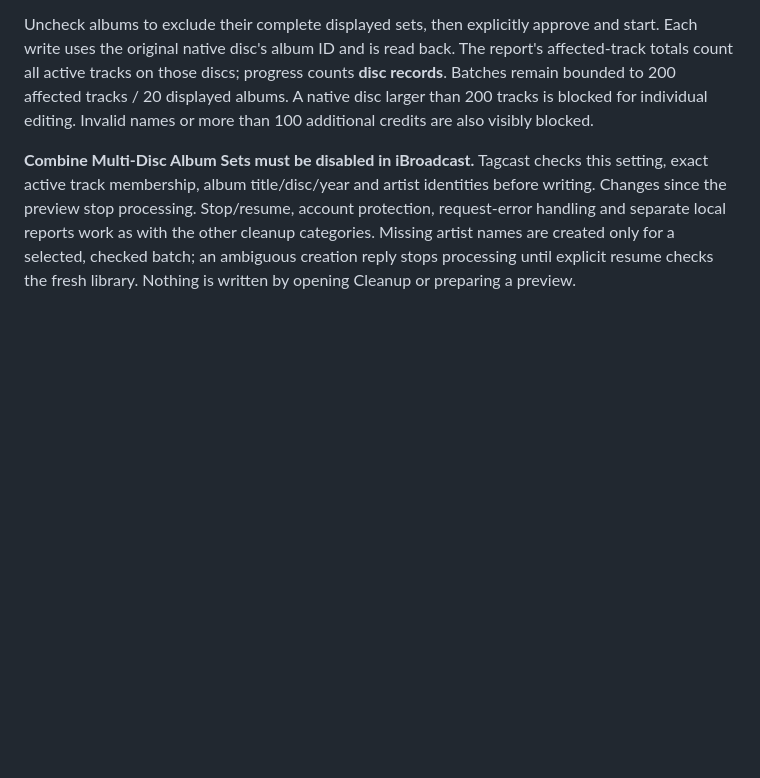
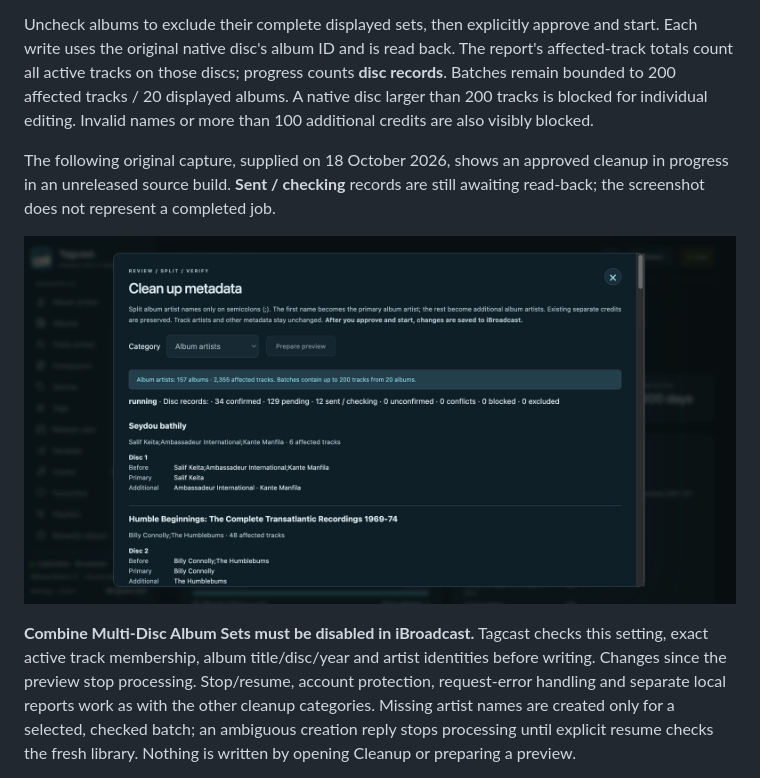
Before and after one commit to cyberdeliaAI/tagcast, a Markdown page: docs/metadata-cleanup.md, the part around the change. GitHub-like rendering; pictures changed too: docs/screenshots/cleanup-album-artists-running.png (added); blank space fills up the shorter version.

```diff
--- a/docs/metadata-cleanup.md
+++ b/docs/metadata-cleanup.md
@@ -48,6 +48,12 @@ The report's affected-track totals count all active tracks on those discs; progr
 counts **disc records**. Batches remain bounded to 200 affected tracks / 20 displayed
 albums. A native disc larger than 200 tracks is blocked for individual editing.
 Invalid names or more than 100 additional credits are also visibly blocked.
+
+The following original capture, supplied on 18 October 2026, shows an approved
+cleanup in progress in an unreleased source build. **Sent / checking** records are
+still awaiting read-back; the screenshot does not represent a completed job.
+
+![Running album artist cleanup with primary and additional artists, confirmed discs and pending read-back](screenshots/cleanup-album-artists-running.png)
 
 **Combine Multi-Disc Album Sets must be disabled in iBroadcast.** Tagcast checks
 this setting, exact active track membership, album title/disc/year and artist
```
Also changed, not shown: README.md (+6 -1 lines), docs/screenshot-checklist.md (+10 -0 lines).
